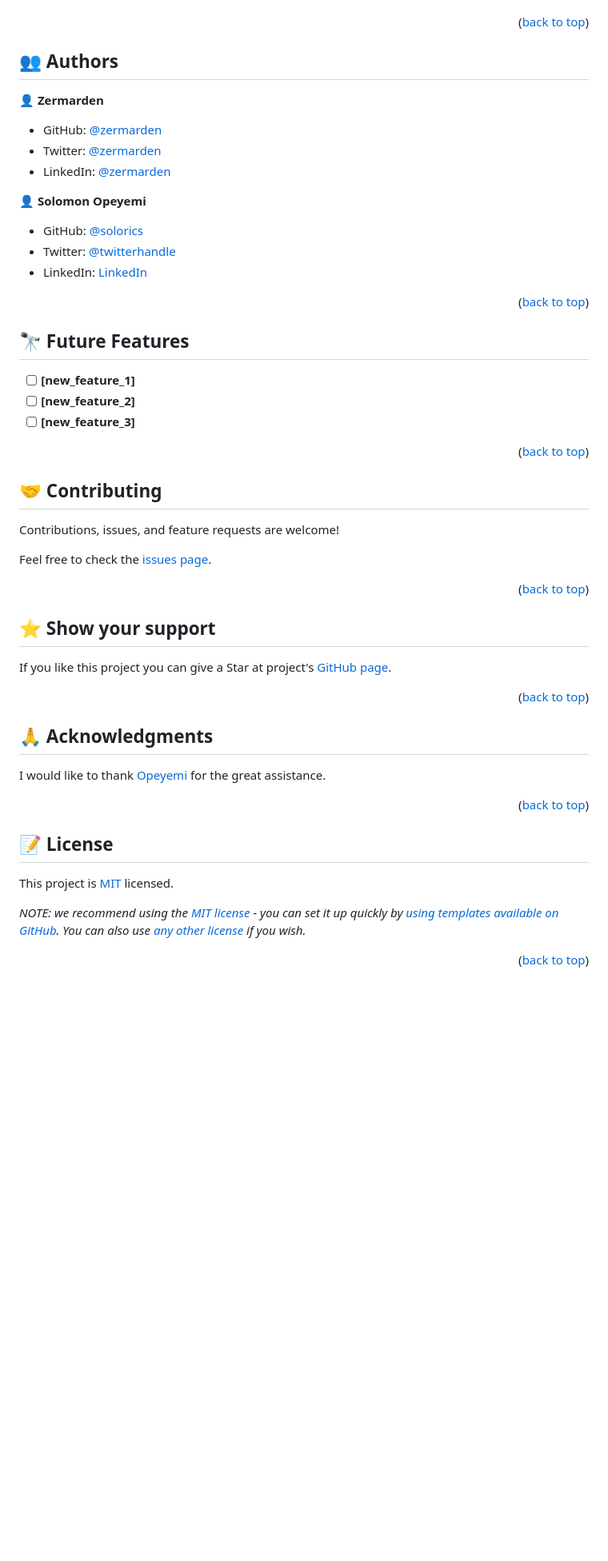
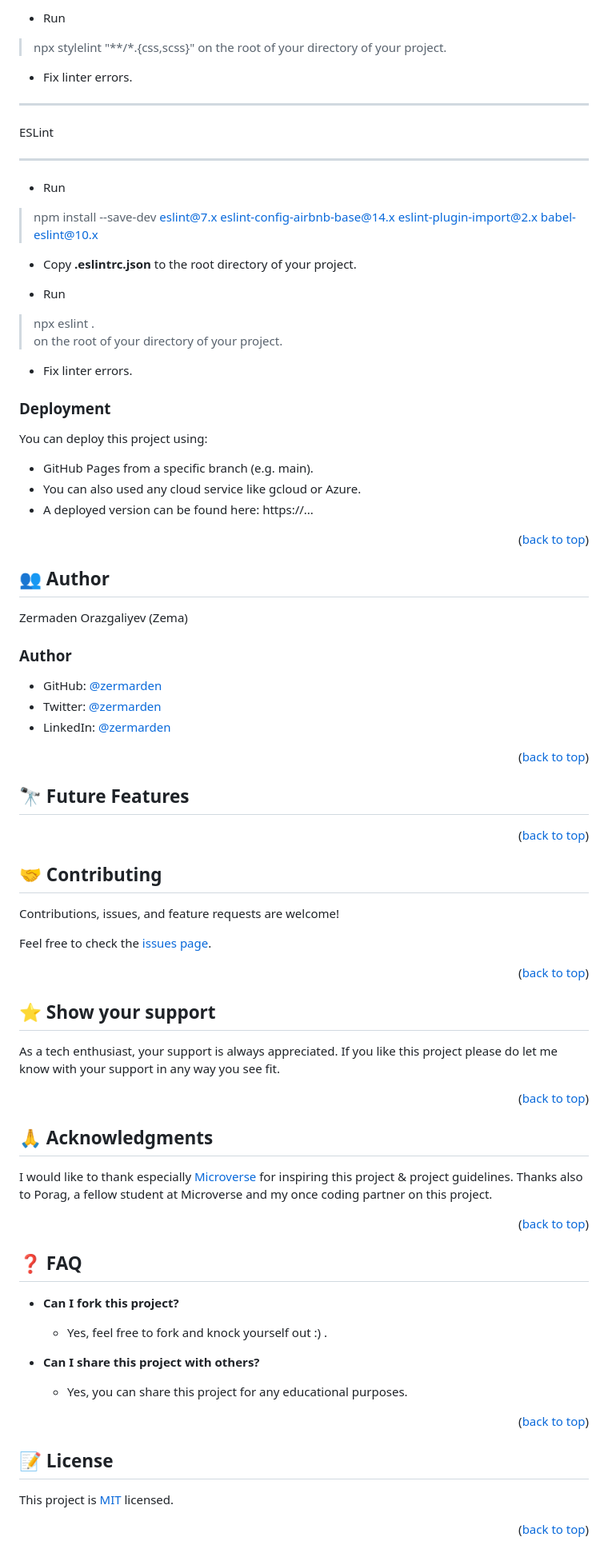
Before and after one commit to Nedramrez/refactor, a Markdown page: README.md, the part around the change printed below. Shown: that part at 80% size. Drawn GitHub-style; blank space fills up the shorter version.

Commit message:
Add new version of Readme.md text.

```diff
--- a/README.md
+++ b/README.md
@@ -99,29 +148,42 @@ To run the project just click the Go Live button in the VSCode.
+- Run
+> npx stylelint "**/*.{css,scss}"
+on the root of your directory of your project.
+- Fix linter errors.
+
+*******
+ESLint
+*******
+- Run
+> npm install --save-dev eslint@7.x eslint-config-airbnb-base@14.x eslint-plugin-import@2.x babel-eslint@10.x
+- Copy **.eslintrc.json** to the root directory of your project.
+
+- Run
+> npx eslint .
+on the root of your directory of your project.
+- Fix linter errors.
+
+### Deployment
+You can deploy this project using:
+- GitHub Pages from a specific branch (e.g. main).
+- You can also used any cloud service like gcloud or Azure.
+- A deployed version can be found here:
+https://...
 
 <p align="right">(<a href="#readme-top">back to top</a>)</p>
 
-<!-- AUTHORS -->
+## 👥 Author <a name="authors"></a>
 
-## 👥 Authors <a name="authors"></a>
+Zermaden Orazgaliyev (Zema)
 
-👤 **Zermarden**
+### Author
 
 - GitHub: [@zermarden](https://github.com/Nedramrez)
 - Twitter: [@zermarden](https://twitter.com/zermarden)
 - LinkedIn: [@zermarden](https://linkedin.com/in/zermarden)
 
-👤 **Solomon Opeyemi**
-
-- GitHub: [@solorics](https://github.com/solorics)
-- Twitter: [@twitterhandle](https://twitter.com/solorics)
-- LinkedIn: [LinkedIn](https://linkedin.com/in/solorics)
-
 <p align="right">(<a href="#readme-top">back to top</a>)</p>
 
 ## 🔭 Future Features <a name="future-features"></a>
-
-- [ ] **[new_feature_1]**
-- [ ] **[new_feature_2]**
-- [ ] **[new_feature_3]**
 
 <p align="right">(<a href="#readme-top">back to top</a>)</p>
 
@@ -133,22 +195,33 @@ Feel free to check the [issues page](https://github.com/Nedramrez/awesome-books/
 
 <p align="right">(<a href="#readme-top">back to top</a>)</p>
 
+
 ## ⭐️ Show your support <a name="support"></a>
 
-If you like this project you can give a Star at project's [GitHub page](https://github.com/Nedramrez/awesome-books/).
+As a tech enthusiast, your support is always appreciated. If you like this project please do let me know with your support in any way you see fit.
 
 <p align="right">(<a href="#readme-top">back to top</a>)</p>
 
+
 ## 🙏 Acknowledgments <a name="acknowledgements"></a>
 
-I would like to thank [Opeyemi](https://github.com/solorics) for the great assistance.
+I would like to thank especially [Microverse](https://www.microverse.org/) for inspiring this project & project guidelines.
+Thanks also to Porag, a fellow student at Microverse and my once coding partner on this project.
 
 <p align="right">(<a href="#readme-top">back to top</a>)</p>
 
+
+## ❓ FAQ <a name="faq"></a>
+- **Can I fork this project?**
+  - Yes, feel free to fork and knock yourself out :) .
+
+- **Can I share this project with others?**
+  - Yes, you can share this project for any educational purposes.
+
+<p align="right">(<a href="#readme-top">back to top</a>)</p>
+
+
 ## 📝 License <a name="license"></a>
-
 This project is [MIT](./LICENSE) licensed.
 
-_NOTE: we recommend using the [MIT license](https://choosealicense.com/licenses/mit/) - you can set it up quickly by [using templates available on GitHub](https://docs.github.com/en/communities/setting-up-your-project-for-healthy-contributions/adding-a-license-to-a-repository). You can also use [any other license](https://choosealicense.com/licenses/) if you wish._
-
 <p align="right">(<a href="#readme-top">back to top</a>)</p>
```
Also changed, not shown: other parts of README.md (+96 -47 lines).
